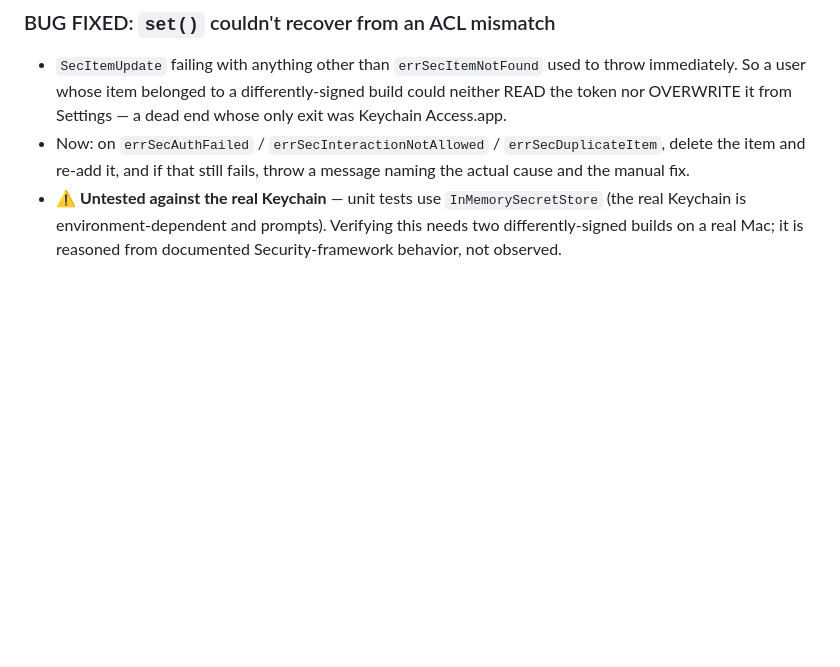
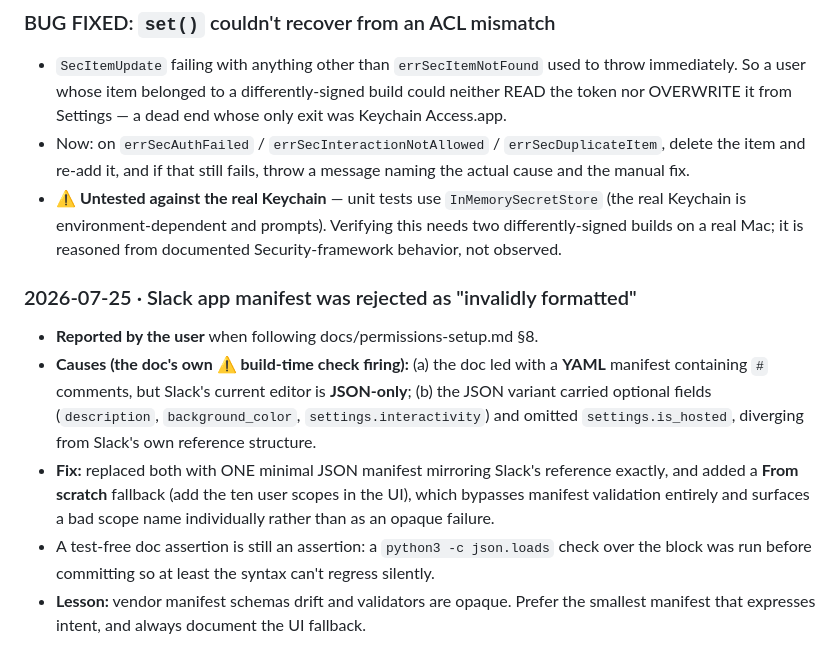
Before and after one commit to 4site-interactive-studios/tidytime, a Markdown page: DECISIONS.md, the part around the change. Rendered like a GitHub page; blank space fills up the shorter version.

```diff
--- a/DECISIONS.md
+++ b/DECISIONS.md
@@ -553,3 +553,17 @@ the instrument was trusted. Fixes:
 - ⚠️ **Untested against the real Keychain** — unit tests use `InMemorySecretStore` (the real Keychain
   is environment-dependent and prompts). Verifying this needs two differently-signed builds on a real
   Mac; it is reasoned from documented Security-framework behavior, not observed.
+
+### 2026-07-25 · Slack app manifest was rejected as "invalidly formatted"
+- **Reported by the user** when following docs/permissions-setup.md §8.
+- **Causes (the doc's own ⚠️ build-time check firing):** (a) the doc led with a **YAML** manifest
+  containing `#` comments, but Slack's current editor is **JSON-only**; (b) the JSON variant carried
+  optional fields (`description`, `background_color`, `settings.interactivity`) and omitted
+  `settings.is_hosted`, diverging from Slack's own reference structure.
+- **Fix:** replaced both with ONE minimal JSON manifest mirroring Slack's reference exactly, and
+  added a **From scratch** fallback (add the ten user scopes in the UI), which bypasses manifest
+  validation entirely and surfaces a bad scope name individually rather than as an opaque failure.
+- A test-free doc assertion is still an assertion: a `python3 -c json.loads` check over the block was
+  run before committing so at least the syntax can't regress silently.
+- **Lesson:** vendor manifest schemas drift and validators are opaque. Prefer the smallest manifest
+  that expresses intent, and always document the UI fallback.
```
Also changed, not shown: docs/permissions-setup.md (+47 -54 lines).
